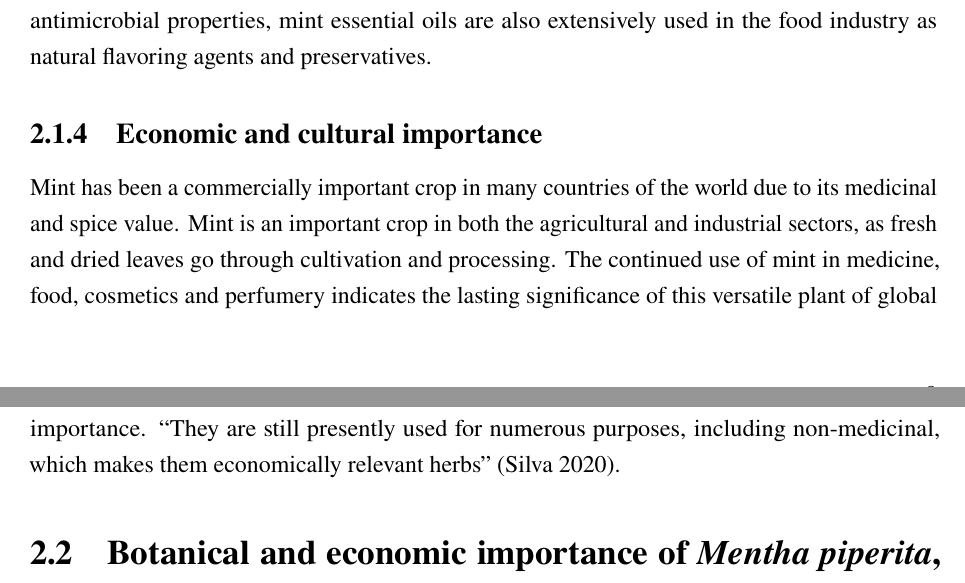
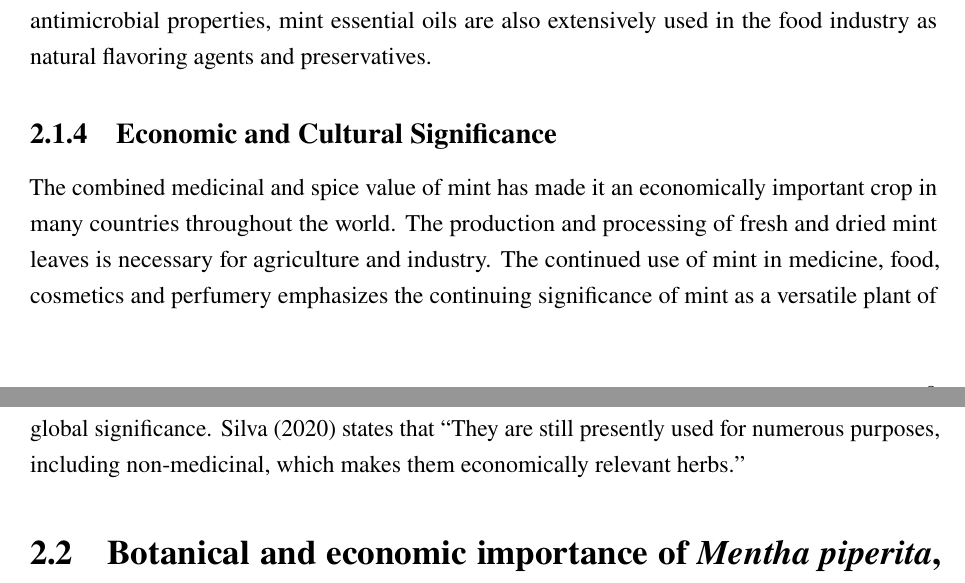
Before and after one commit to EggLover03/Biochar-Thesis, a LaTeX thesis (main.tex, which reads chapters/literature_review.tex): two parts of pages 9 and 10 of 26, joined at a grey line, cut so that both start at the same text. Compiled offline with pdfLaTeX.

Commit message:
Revise section 2.1.4 and restore the title-case heading
Applies the author's latest rewording. The heading returns to
"Economic and Cultural Significance", which also restores title case
consistency with the two preceding subsections.

The submitted text ended at "Silva (2020) states that" with no
quotation following, so the sentence is completed with the unchanged
Silva2020 quotation. The citation returns to \textcite, since the
author's phrasing places it in the sentence rather than after the
quote in parentheses.

Also removes a comma that separated the subject from its verb in
"The production and processing of fresh and dried mint leaves, is
necessary for agriculture and industry".

Co-Authored-By: Claude Opus 5 <noreply@anthropic.com>

```diff
--- a/chapters/literature_review.tex
+++ b/chapters/literature_review.tex
@@ -27,14 +27,14 @@ Beyond its medicinal value, mint is also an important spice plant for the culina
 
 Fresh leaves are preferred for their stronger aroma and taste. Mint leaves have a warm, sweet and refreshing taste with a unique cooling aftereffect. This makes them a popular flavoring ingredient in many foods and beverages such as sauces, jellos, confectioneries, syrups, ice creams and traditional dishes. Mint is an important element in Middle Eastern, Indian, European and African cuisine, where it is valued for its flavor enhancement as well as digestive benefits. Due to their antimicrobial properties, mint essential oils are also extensively used in the food industry as natural flavoring agents and preservatives.
 
-\subsection{Economic and cultural importance}
-Mint has been a commercially important crop in many countries of the world due to its
-medicinal and spice value. Mint is an important crop in both the agricultural and
-industrial sectors, as fresh and dried leaves go through cultivation and processing.
-The continued use of mint in medicine, food, cosmetics and perfumery indicates the
-lasting significance of this versatile plant of global importance. ``They are still
-presently used for numerous purposes, including non-medicinal, which makes them
-economically relevant herbs'' \parencite{Silva2020}.
+\subsection{Economic and Cultural Significance}
+The combined medicinal and spice value of mint has made it an economically important
+crop in many countries throughout the world. The production and processing of fresh
+and dried mint leaves is necessary for agriculture and industry. The continued use of
+mint in medicine, food, cosmetics and perfumery emphasizes the continuing significance
+of mint as a versatile plant of global significance. \textcite{Silva2020} states that
+``They are still presently used for numerous purposes, including non-medicinal, which
+makes them economically relevant herbs.''
 
 \section{Botanical and economic importance of \textit{Mentha piperita},
 \textit{Mentha spicata}, and \textit{Mentha crispata}}
```
